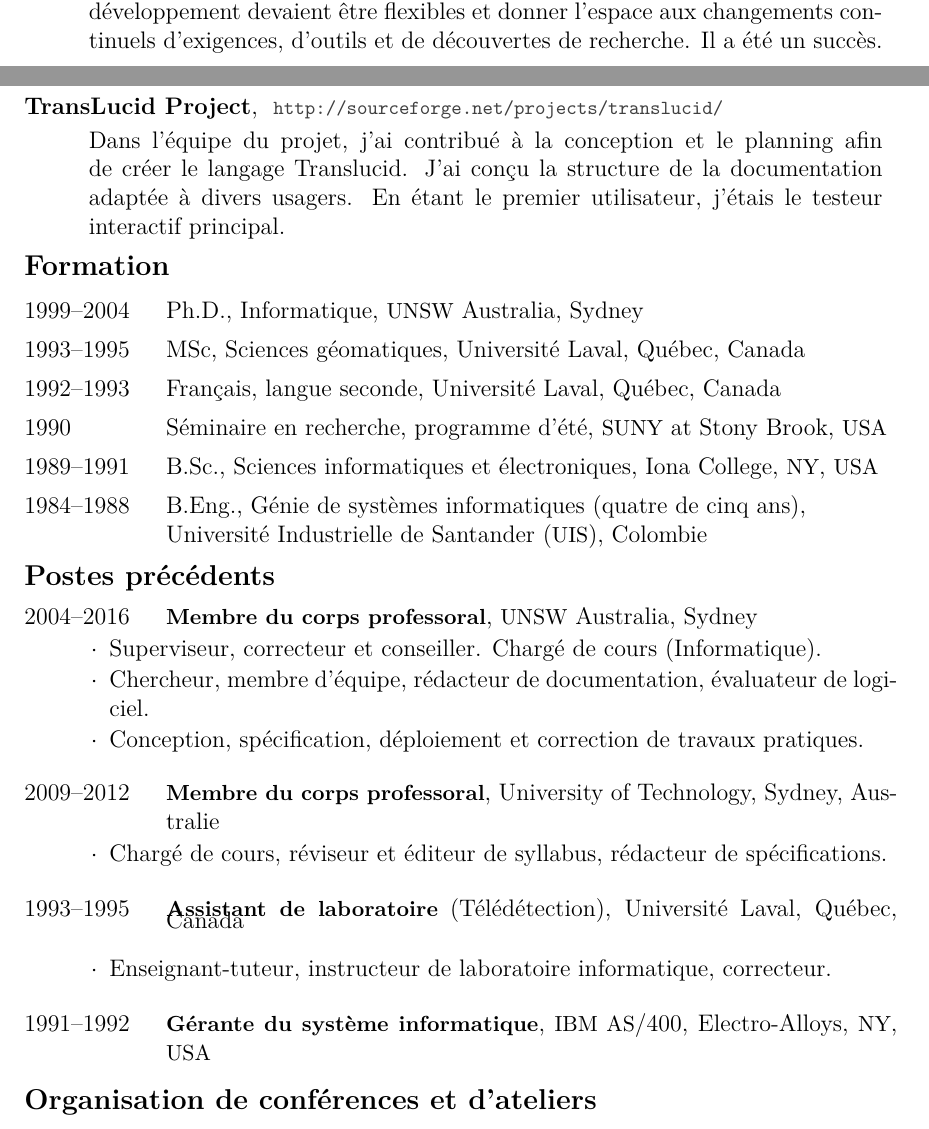
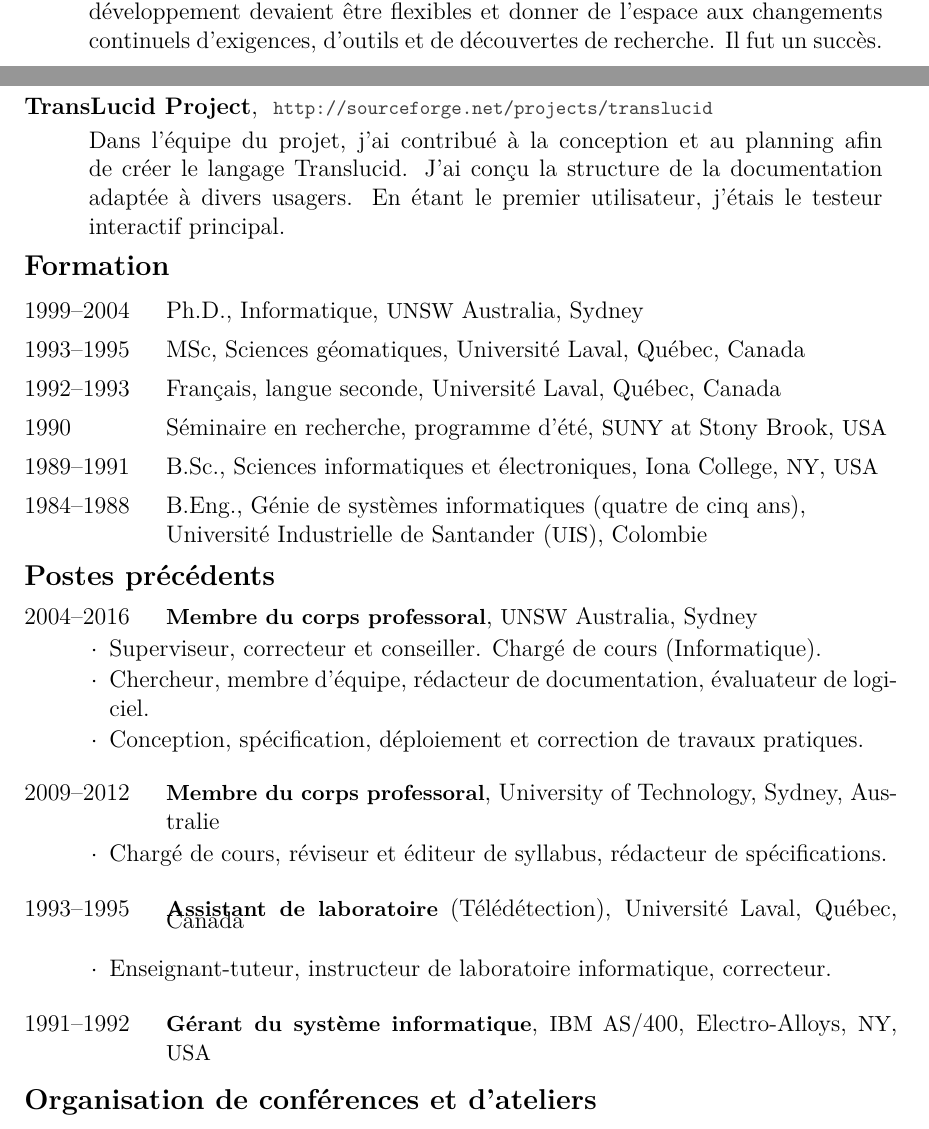
Before and after one commit to bluciam/cv_dev, a LaTeX document (fr/frAll.tex, which reads fr/frMacros.tex, projects.tex): two parts of pages 2 and 3 of 4, joined at a grey line, cut so that both start at the same text. Compiled offline with XeLaTeX; a LaTeX package or settings file that is missing is left out.

Commit message:
Final touches of cv in French.

```diff
--- a/fr/frMacros.tex
+++ b/fr/frMacros.tex
@@ -165,7 +165,7 @@ d'un StartUp montréalais. Seule personne technique. En cours}
 travaux pratiques}
 \newcommand{\softwarelab}{instructeur de laboratoire informatique}
 \newcommand{\marker}{correcteur}
-\newcommand{\sysAdmin}{Gérante du système informatique}
+\newcommand{\sysAdmin}{Gérant du système informatique}
 \newcommand{\tutor}{Enseignant-tuteur}
 \newcommand{\researchAssistant}{Assistant de recherche}
 
@@ -263,13 +260,13 @@ le développement du projet.}
 
 \newcommand{\acms}{%
 Le projet \texttt{ACMS} fut développé comme preuve de concept. Les
-itérations du développement devaient être flexibles et donner l'espace aux
-changements continuels d'exigences, d'outils et de découvertes de recherche.
-Il a été un succès.
+itérations du développement devaient être flexibles et donner de l'espace aux
+changements \mbox{continuels} d'exigences, d'outils et % d'inventions
+de découvertes de recherche. Il fut un succès.
 }
 
 \newcommand{\translucid}{%
-Dans l'équipe du projet, j'ai contribué à la conception et le planning
+Dans l'équipe du projet, j'ai contribué à la conception et au planning
 afin de créer le langage Translucid. J'ai conçu la structure de la
 documentation adaptée à divers usagers. En étant le premier utilisateur,
 j'étais le testeur interactif principal.
--- a/projects.tex
+++ b/projects.tex
@@ -27,7 +27,7 @@
 
 {{\bf TransLucid Project}},~
 \href{http://sourceforge.net/projects/translucid}{
-{\footnotesize{\url{ http://sourceforge.net/projects/translucid/}}}
+{\footnotesize{\url{ http://sourceforge.net/projects/translucid}}}
 }
 
 \hspace*{1cm}
```
Also changed, not shown: en/enMacros.tex (+2 -2 lines), en/enAll.pdf, fr/frAll.pdf, fr/frMacros.tex (17 more changed lines).
